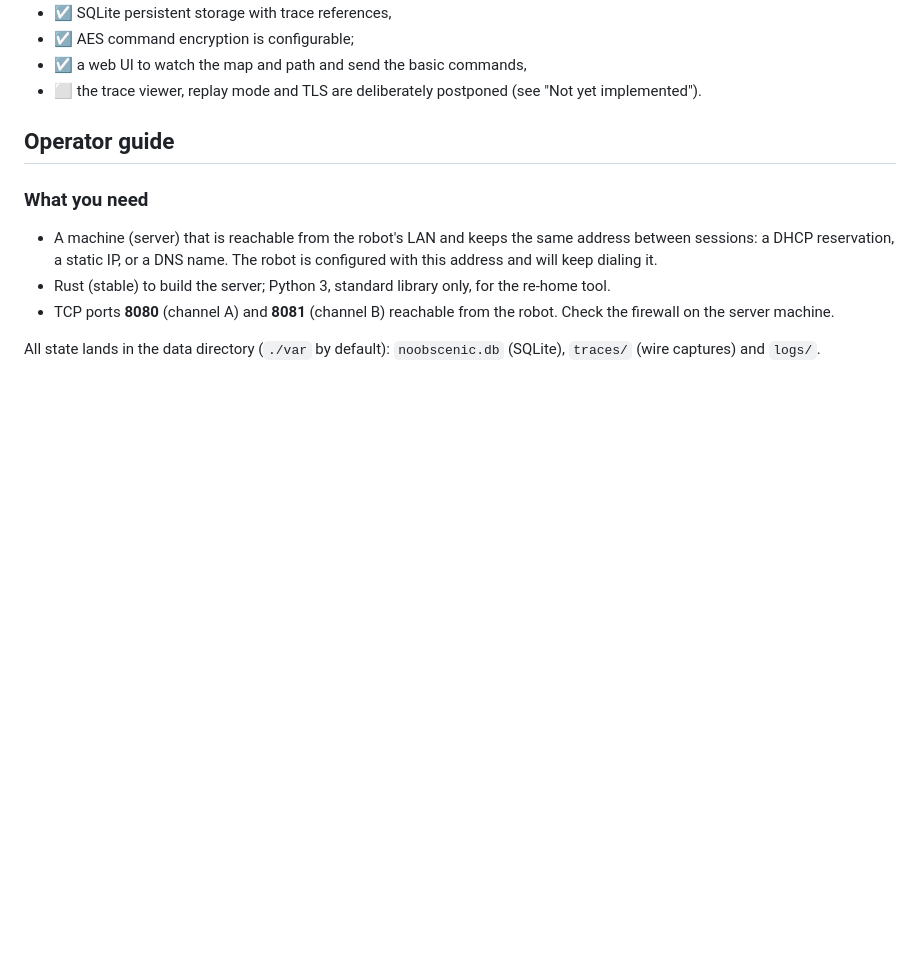
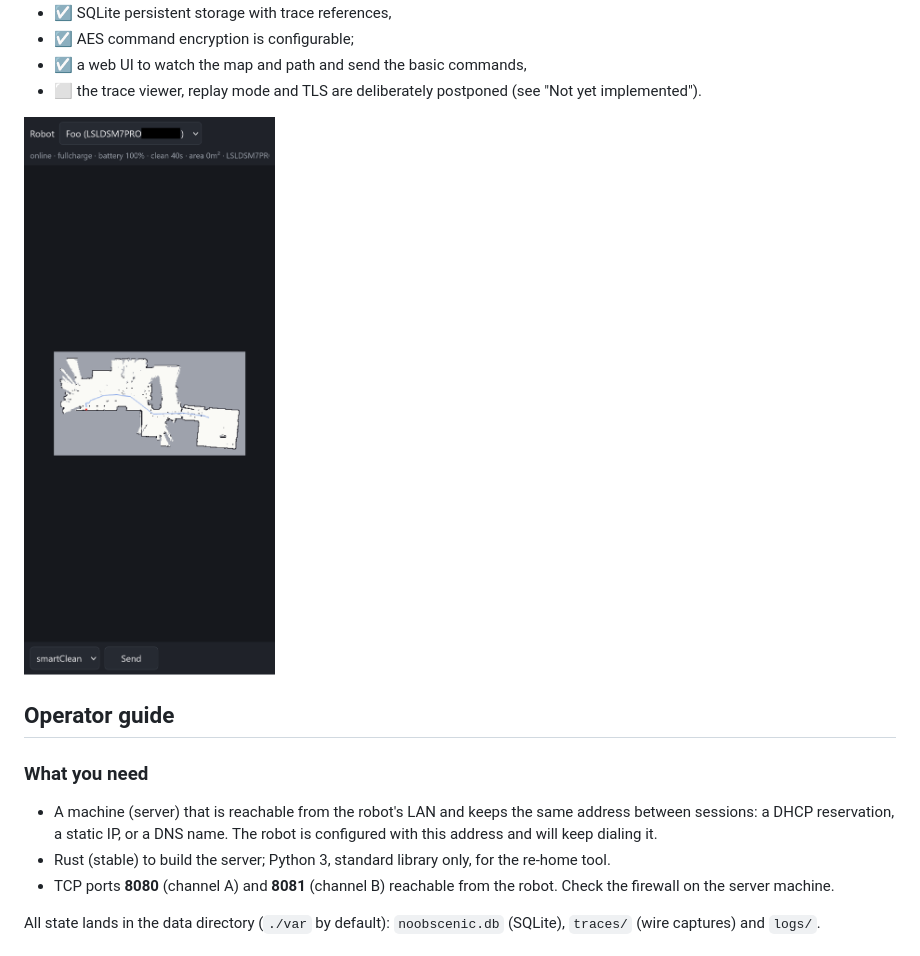
Before and after one commit to inequation/noobscenic, a Markdown page: README.md, the part around the change. Drawn GitHub-style; pictures changed too: doc/screenshot.png (added); blank space fills up the shorter version.

Commit message:
Add a screenshot of the WIP web UI to the README
Sits below the status checklist with the label Screenshot of the WIP web UI: the robot dropdown, the scrolling status line, the map with the last clean path, and the command dropdown with Send.

```diff
--- a/README.md
+++ b/README.md
@@ -19,6 +19,8 @@ Status:
 - ☑️ AES command encryption is configurable;
 - ☑️ a web UI to watch the map and path and send the basic commands,
 - ⬜ the trace viewer, replay mode and TLS are deliberately postponed (see "Not yet implemented").
+
+![Screenshot of the WIP web UI](doc/screenshot.png)
 
 ## Operator guide
 
```
